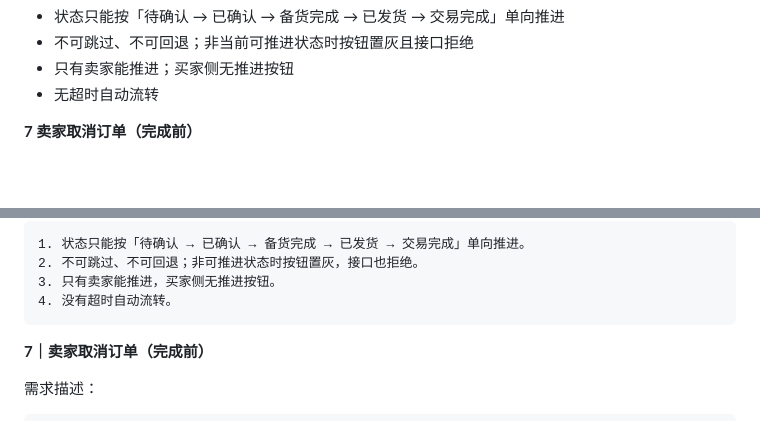
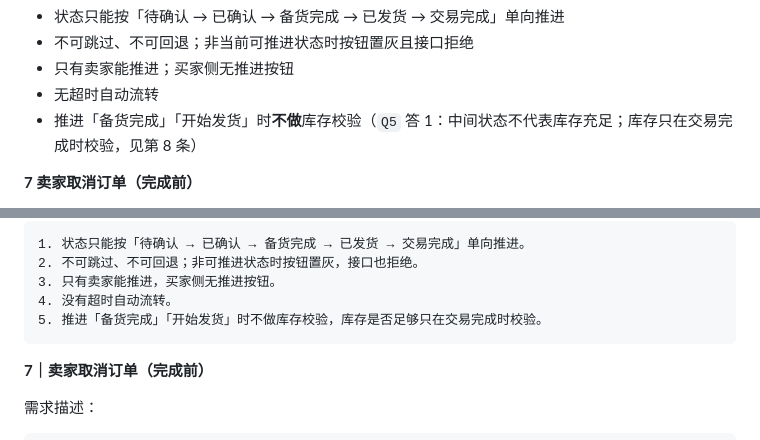
Before and after one commit to gvnkzlx5997u/simple-shop, a Markdown page: simple-shop-doc/阶段三/产品Backlog.md, 2 parts joined by grey strips. Rendered like a GitHub page; blank space fills up the shorter version.

Commit message:
docs：验收标准补中间状态不做库存校验（Q5答1）

````diff
--- a/simple-shop-doc/阶段三/产品Backlog.md
+++ b/simple-shop-doc/阶段三/产品Backlog.md
@@ -165,6 +165,7 @@
 - 不可跳过、不可回退；非当前可推进状态时按钮置灰且接口拒绝
 - 只有卖家能推进；买家侧无推进按钮
 - 无超时自动流转
+- 推进「备货完成」「开始发货」时**不做**库存校验（`Q5` 答 1：中间状态不代表库存充足；库存只在交易完成时校验，见第 8 条）
 
 **7 卖家取消订单（完成前）**
 - 「待确认 / 已确认 / 备货完成 / 已发货」都可取消；「交易完成」「已取消」不可
@@ -395,6 +396,7 @@
 2. 不可跳过、不可回退；非可推进状态时按钮置灰，接口也拒绝。
 3. 只有卖家能推进，买家侧无推进按钮。
 4. 没有超时自动流转。
+5. 推进「备货完成」「开始发货」时不做库存校验，库存是否足够只在交易完成时校验。
 ```
 
 **7｜卖家取消订单（完成前）**
````
